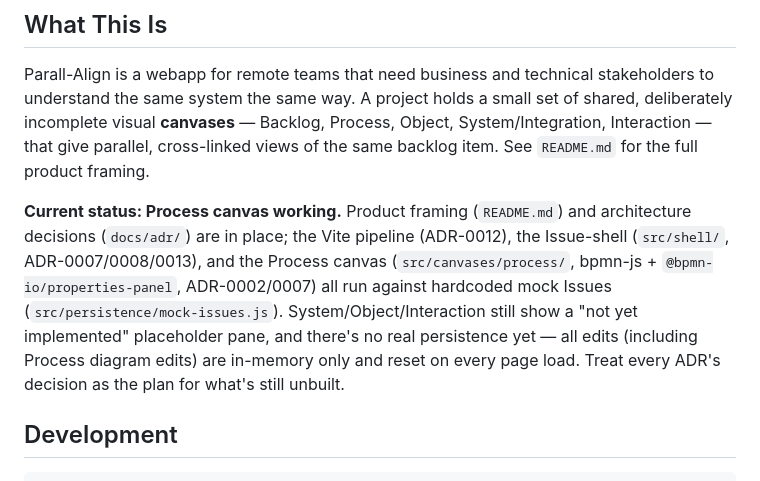
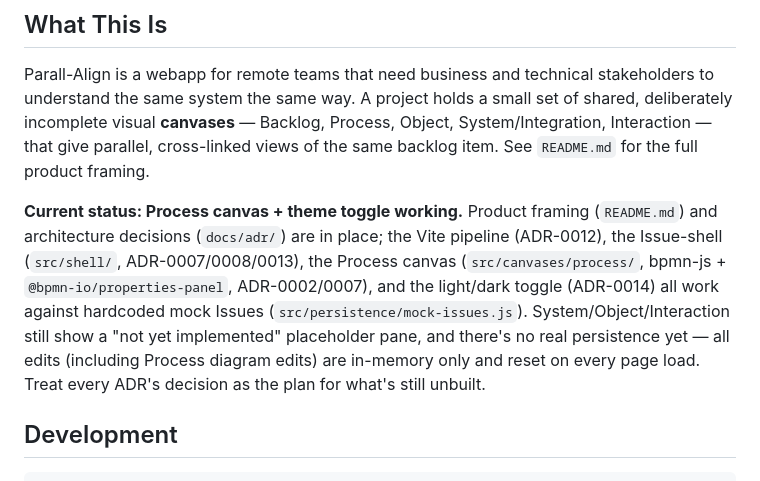
Before and after one commit to dbraun1991/ParallAlign, a Markdown page: agents.md, the part around the change. Drawn GitHub-style.

Commit message:
Update status note now that the theme toggle is built
Co-Authored-By: Claude Sonnet 5 <noreply@anthropic.com>
Claude-Session: https://claude.ai/code/session_019ejC6J3R6n9m5iXU9wGf9e

```diff
--- a/agents.md
+++ b/agents.md
@@ -4,7 +4,7 @@
 
 Parall-Align is a webapp for remote teams that need business and technical stakeholders to understand the same system the same way. A project holds a small set of shared, deliberately incomplete visual **canvases** — Backlog, Process, Object, System/Integration, Interaction — that give parallel, cross-linked views of the same backlog item. See `README.md` for the full product framing.
 
-**Current status: Process canvas working.** Product framing (`README.md`) and architecture decisions (`docs/adr/`) are in place; the Vite pipeline (ADR-0012), the Issue-shell (`src/shell/`, ADR-0007/0008/0013), and the Process canvas (`src/canvases/process/`, bpmn-js + `@bpmn-io/properties-panel`, ADR-0002/0007) all run against hardcoded mock Issues (`src/persistence/mock-issues.js`). System/Object/Interaction still show a "not yet implemented" placeholder pane, and there's no real persistence yet — all edits (including Process diagram edits) are in-memory only and reset on every page load. Treat every ADR's decision as the plan for what's still unbuilt.
+**Current status: Process canvas + theme toggle working.** Product framing (`README.md`) and architecture decisions (`docs/adr/`) are in place; the Vite pipeline (ADR-0012), the Issue-shell (`src/shell/`, ADR-0007/0008/0013), the Process canvas (`src/canvases/process/`, bpmn-js + `@bpmn-io/properties-panel`, ADR-0002/0007), and the light/dark toggle (ADR-0014) all work against hardcoded mock Issues (`src/persistence/mock-issues.js`). System/Object/Interaction still show a "not yet implemented" placeholder pane, and there's no real persistence yet — all edits (including Process diagram edits) are in-memory only and reset on every page load. Treat every ADR's decision as the plan for what's still unbuilt.
 
 ## Development
 
```
